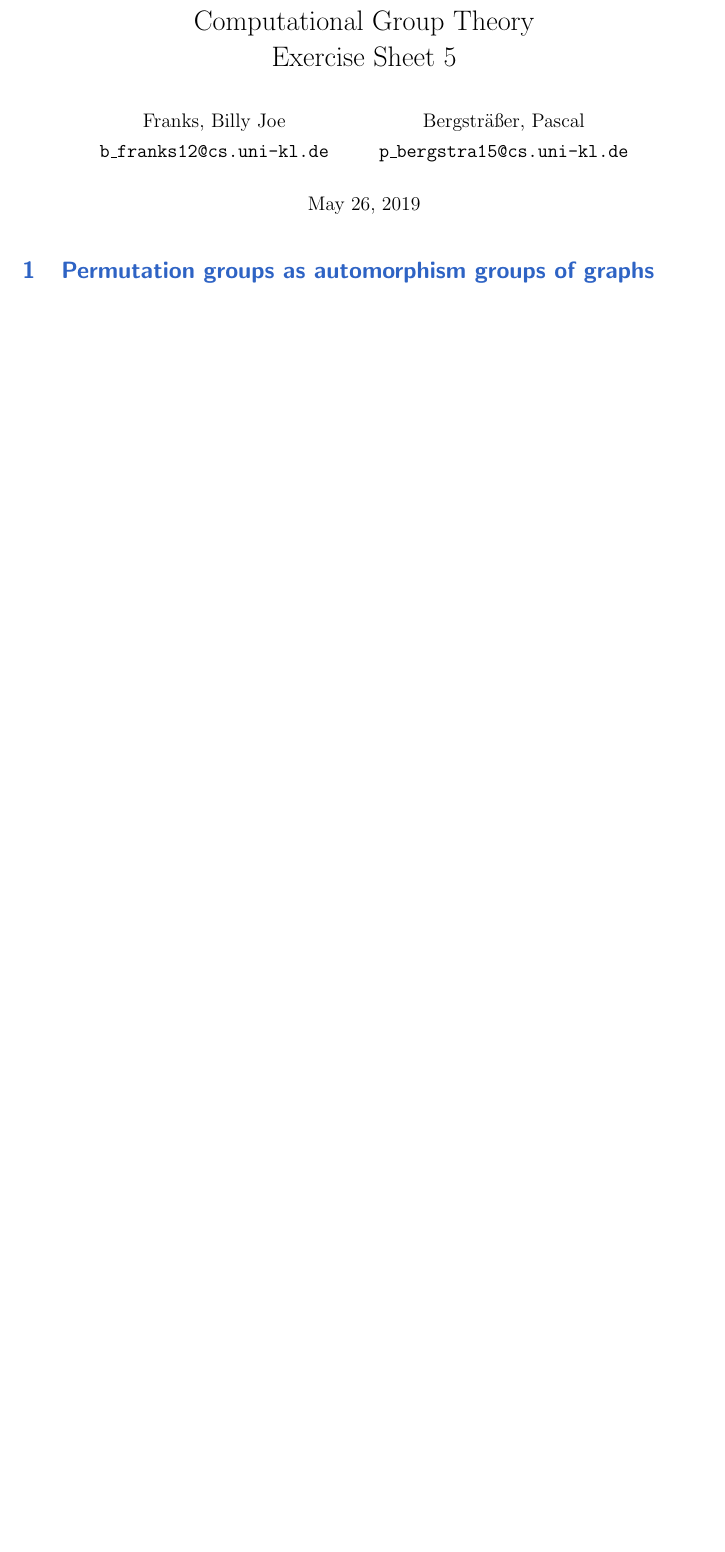
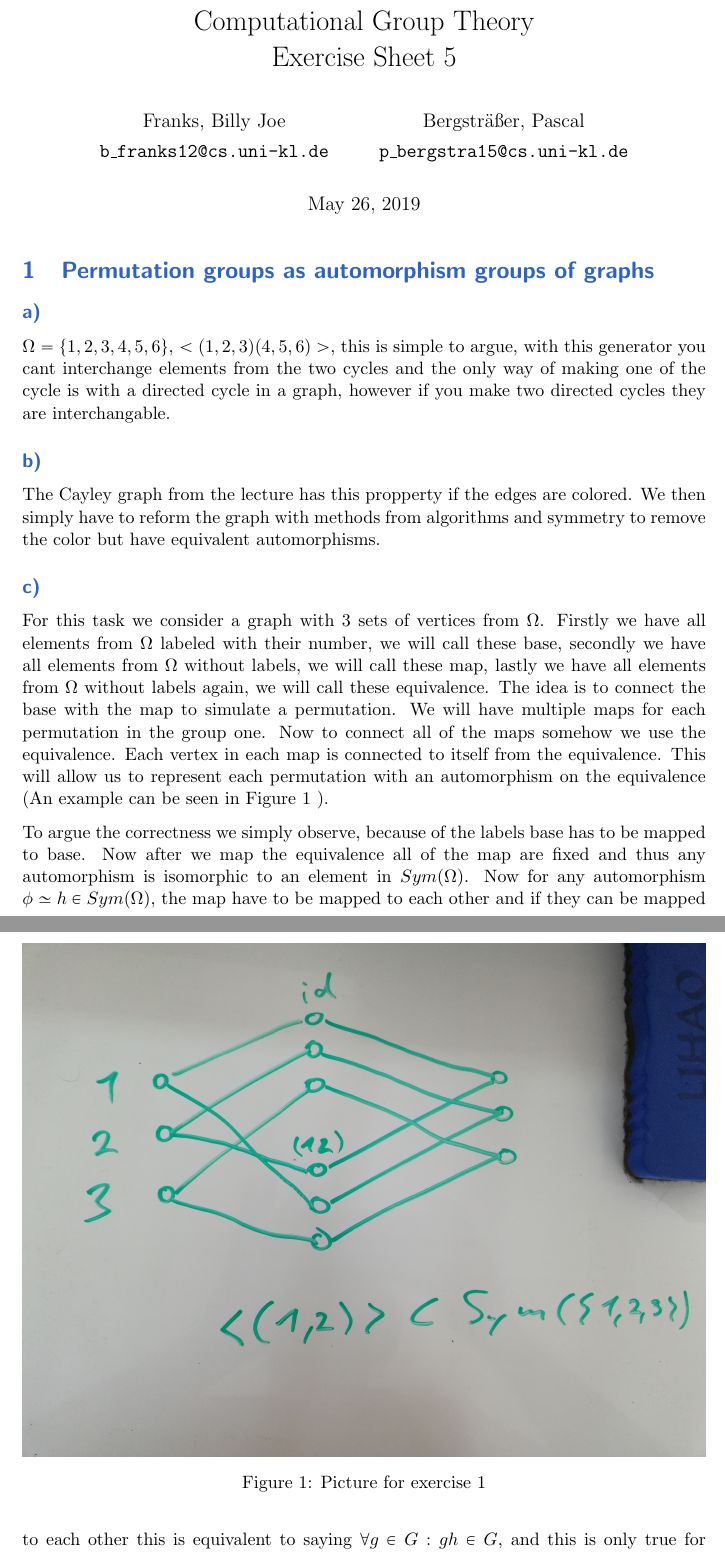
Before and after one commit to bjfranks/ComGruThe, a LaTeX document (5/root.tex, which reads 5/ex1.tex): part of page 1 of 4 before the commit and two parts of pages 1 and 2 of 5 after it, the two joined at a grey line, cut so that both start at the same text, the shorter picture padded with empty space. Compiled offline with pdfLaTeX.

Commit message:
Sheet 5 exercise 1

```diff
--- a/5/ex1.tex
+++ b/5/ex1.tex
@@ -1,3 +1,20 @@
 % !TeX root = root.tex
 % !TeX spellcheck = en_US
 \section{Permutation groups as automorphism groups of graphs}
+
+\subsection*{a)}
+$\Omega = \{1,2,3,4,5,6\}$, $<(1,2,3)(4,5,6)>$, this is simple to argue, with this generator you cant interchange elements from the two cycles and the only way of making one of the cycle is with a directed cycle in a graph, however if you make two directed cycles they are interchangable.
+
+\subsection*{b)}
+The Cayley graph from the lecture has this propperty if the edges are colored. We then simply have to reform the graph with methods from algorithms and symmetry to remove the color but have equivalent automorphisms.
+
+\subsection*{c)}
+For this task we consider a graph with 3 sets of vertices from $\Omega$. Firstly we have all elements from $\Omega$ labeled with their number, we will call these base, secondly we have all elements from $\Omega$ without labels, we will call these map, lastly we have all elements from $\Omega$ without labels again, we will call these equivalence. The idea is to connect the base with the map to simulate a permutation. We will have multiple maps for each permutation in the group one. Now to connect all of the maps somehow we use the equivalence. Each vertex in each map is connected to itself from the equivalence. This will allow us to represent each permutation with an automorphism on the equivalence (An example can be seen in Figure \ref{fig:1} ).
+
+To argue the correctness we simply observe, because of the labels base has to be mapped to base. Now after we map the equivalence all of the map are fixed and thus any automorphism is isomorphic to an element in $Sym(\Omega)$. Now for any automorphism $\phi \simeq h\in Sym(\Omega)$, the map have to be mapped to each other and if they can be mapped to each other this is equivalent to saying $\forall g \in G: gh \in G$, and this is only true for $h \in G$.
+
+\begin{figure}
+\includegraphics[height=\textwidth, angle=90]{graph.jpg}
+\caption{Picture for exercise 1}
+\label{fig:1}
+\end{figure}
```
Also changed, not shown: 5/ex2.tex (line endings or trailing spaces), 5/graph.jpg (added).
